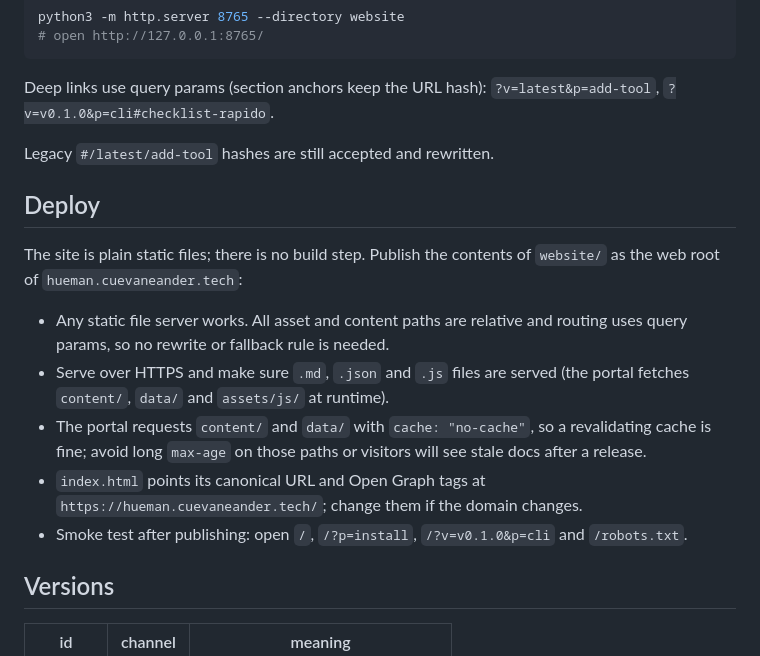
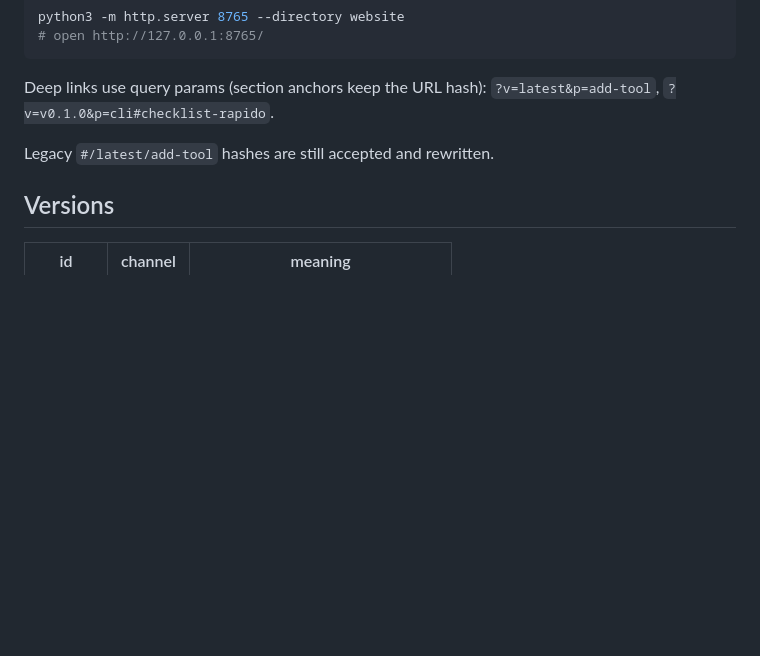
Before and after one commit to 4DRIAN0RTIZ/hueman, a Markdown page: website/README.md, the part around the change. Drawn GitHub-style; blank space fills up the shorter version.

Commit message:
docs: drop the deploy section from the website readme

```diff
--- a/website/README.md
+++ b/website/README.md
@@ -16,23 +16,6 @@ Deep links use query params (section anchors keep the URL hash):
 `?v=latest&p=add-tool`, `?v=v0.1.0&p=cli#checklist-rapido`.
 
 Legacy `#/latest/add-tool` hashes are still accepted and rewritten.
-
-## Deploy
-
-The site is plain static files; there is no build step. Publish the contents of
-`website/` as the web root of `hueman.cuevaneander.tech`:
-
-- Any static file server works. All asset and content paths are relative and
-  routing uses query params, so no rewrite or fallback rule is needed.
-- Serve over HTTPS and make sure `.md`, `.json` and `.js` files are served
-  (the portal fetches `content/`, `data/` and `assets/js/` at runtime).
-- The portal requests `content/` and `data/` with `cache: "no-cache"`, so a
-  revalidating cache is fine; avoid long `max-age` on those paths or visitors
-  will see stale docs after a release.
-- `index.html` points its canonical URL and Open Graph tags at
-  `https://hueman.cuevaneander.tech/`; change them if the domain changes.
-- Smoke test after publishing: open `/`, `/?p=install`, `/?v=v0.1.0&p=cli`
-  and `/robots.txt`.
 
 ## Versions
 
```
